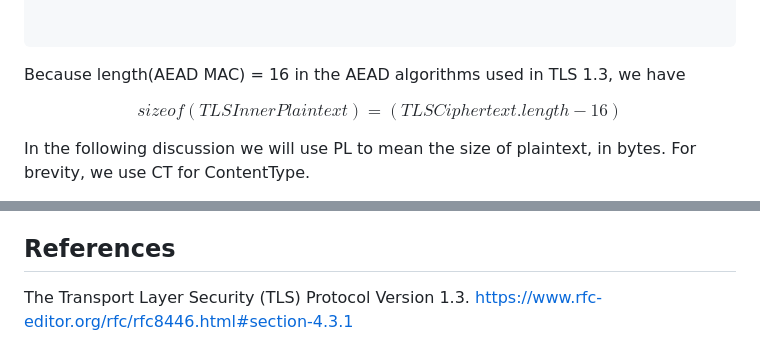
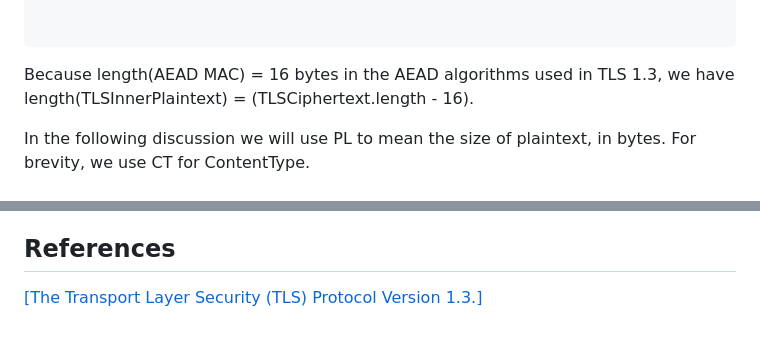
Before and after one commit to DeviPrasad/tls13c, a Markdown page: book/handshake.md, 2 parts joined by grey strips. Rendered like a GitHub page.

Commit message:
Preserve links to references in HTML via pandoc.

````diff
--- a/book/handshake.md
+++ b/book/handshake.md
@@ -536,9 +536,8 @@ struct {
 
 ```
 
-Because length(AEAD MAC) = 16 in the AEAD algorithms used in TLS 1.3, we have
-
-$$ sizeof(TLSInnerPlaintext) = (TLSCiphertext.length - 16) $$
+Because length(AEAD MAC) = 16 bytes in the AEAD algorithms used in TLS 1.3,
+we have length(TLSInnerPlaintext) = (TLSCiphertext.length - 16).
 
 In the following discussion we will use PL to mean the size of plaintext,
 in bytes. For brevity, we use CT for ContentType.
@@ -715,4 +714,4 @@ note that while AEAD provides both confidentiality and integrity guarantees for
 ## References
 
 <a id="xref-tls1.3-enc-ext"></a>
-The Transport Layer Security (TLS) Protocol Version 1.3. https://www.rfc-editor.org/rfc/rfc8446.html#section-4.3.1
+[[The Transport Layer Security (TLS) Protocol Version 1.3.]](https://www.rfc-editor.org/rfc/rfc8446.html#section-5.1)
````
